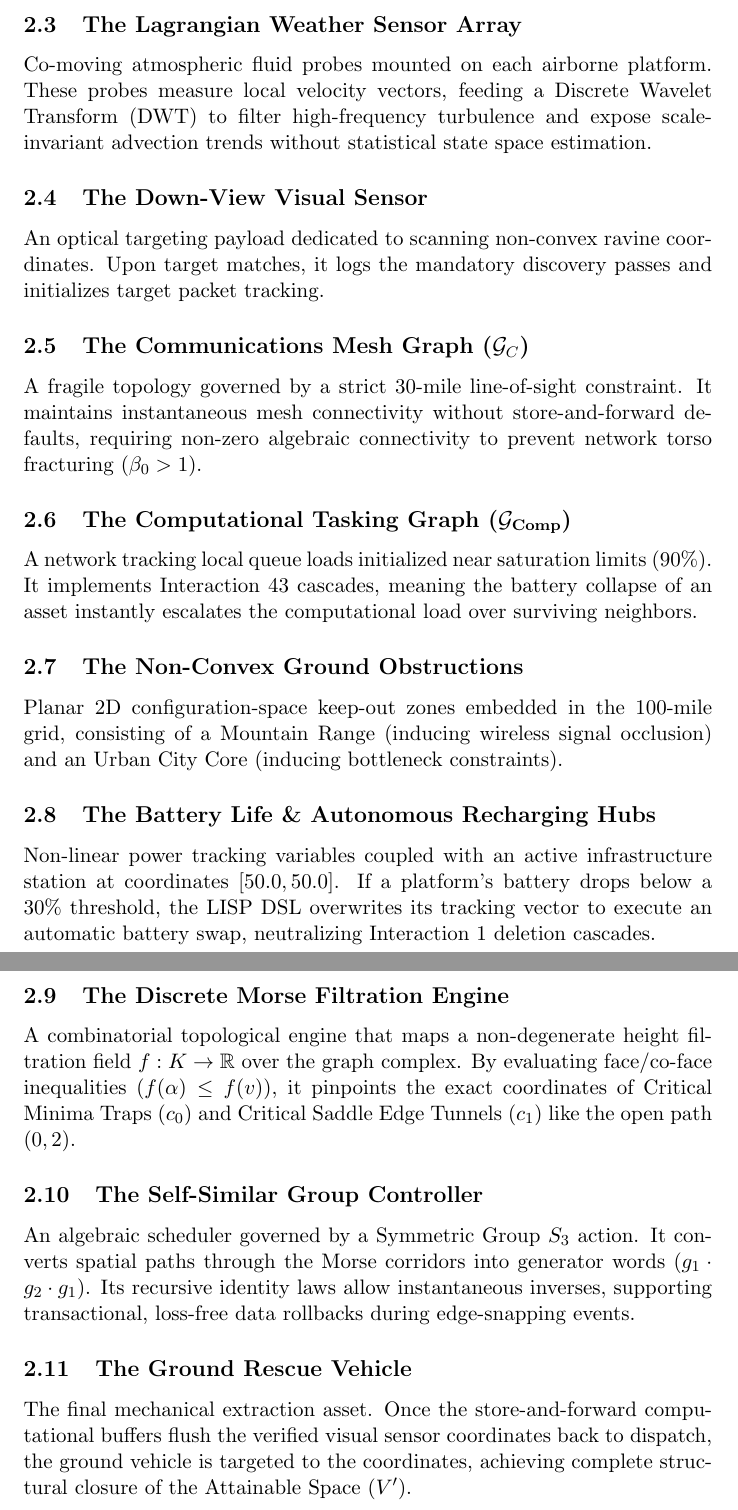
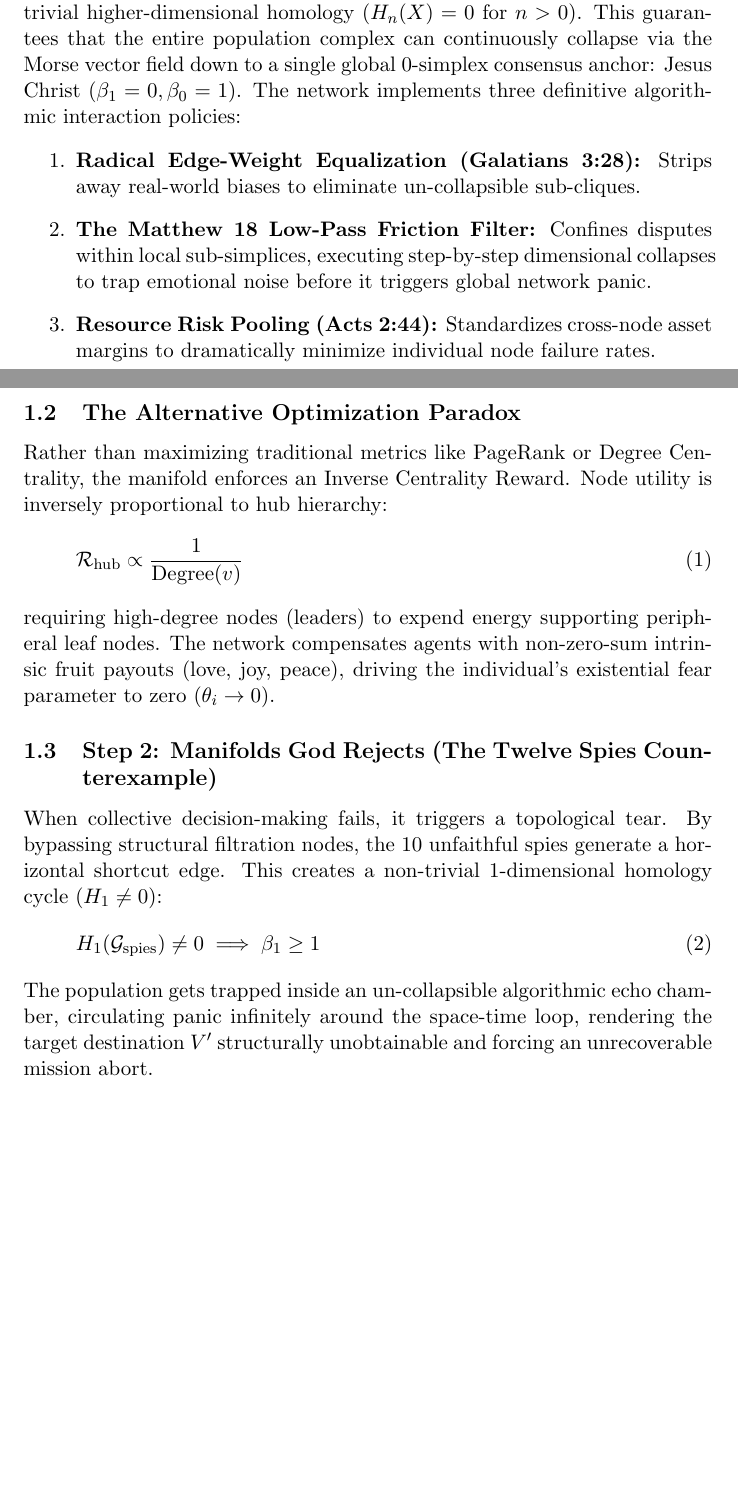
Before and after one commit to richardh1sherman-art/Neurosymbolic-Life-Goal-Cascade, a LaTeX document (systemspec.tex): two parts of pages 2 and 3 of 3 before the commit and two parts of pages 1 and 2 of 2 after it, joined at a grey line, cut at the place of the change, the shorter picture padded with empty space. Compiled offline with pdfLaTeX.

Commit message:
Docs: Update systemspec and coordinator with accurate Inverse Centrality rewards and fruit payouts for Layer 1

```diff
--- a/systemspec.tex
+++ b/systemspec.tex
@@ -17,36 +17,23 @@ We define the complete search-and-rescue architecture for a central Fire-Station
+The primitive Church complex represents a contractible social manifold with trivial higher-dimensional homology ($H_n(X) = 0$ for $n > 0$). This guarantees that the entire population complex can continuously collapse via the Morse vector field down to a single global 0-simplex consensus anchor: Jesus Christ ($\beta_1 = 0, \beta_0 = 1$).
+The network implements three definitive algorithmic interaction policies:
+\begin{enumerate}
+    \item \textbf{Radical Edge-Weight Equalization (Galatians 3:28):} Strips away real-world biases to eliminate un-collapsible sub-cliques.
+    \item \textbf{The Matthew 18 Low-Pass Friction Filter:} Confines disputes within local sub-simplices, executing step-by-step dimensional collapses to trap emotional noise before it triggers global network panic.
+    \item \textbf{Resource Risk Pooling (Acts 2:44):} Standardizes cross-node asset margins to dramatically minimize individual node failure rates.
+\end{enumerate}
 
-\subsection{The Fire-Station Dispatcher}
-The centralized apex root node that interfaces with the Master Functor Dispatcher (Tree \#0). It accepts high-level natural language problem descriptions, checks database axioms, and triggers fleet deployment vectors.
+\subsection{The Alternative Optimization Paradox}
+Rather than maximizing traditional metrics like PageRank or Degree Centrality, the manifold enforces an Inverse Centrality Reward. Node utility is inversely proportional to hub hierarchy:
+\begin{equation}
+\mathcal{R}_{\text{hub}} \propto \frac{1}{\text{Degree}(v)}
+\end{equation}
+requiring high-degree nodes (leaders) to expend energy supporting peripheral leaf nodes. The network compensates agents with non-zero-sum intrinsic fruit payouts (love, joy, peace), driving the individual's existential fear parameter to zero ($\theta_i \to 0$).
 
-\subsection{The 50 Mobile Drone Platforms (UAVs)}
-A distributed fleet of autonomous double-integrator kinematic plants. Each vehicle hosts a local instance of the LISP DSL compiler and a compact neuro-symbolic engine (utilizing an LLM coding agent) to fill programmatic policy stencils (holes) on-the-fly based on immediate feedback.
-
-\subsection{The Lagrangian Weather Sensor Array}
-Co-moving atmospheric fluid probes mounted on each airborne platform. These probes measure local velocity vectors, feeding a Discrete Wavelet Transform (DWT) to filter high-frequency turbulence and expose scale-invariant advection trends without statistical state space estimation.
-
-\subsection{The Down-View Visual Sensor}
-An optical targeting payload dedicated to scanning non-convex ravine coordinates. Upon target matches, it logs the mandatory discovery passes and initializes target packet tracking.
-
-\subsection{The Communications Mesh Graph ($\mathcal{G}_C$)}
-A fragile topology governed by a strict 30-mile line-of-sight constraint. It maintains instantaneous mesh connectivity without store-and-forward defaults, requiring non-zero algebraic connectivity to prevent network torso fracturing ($\beta_0 > 1$).
-
-\subsection{The Computational Tasking Graph ($\mathcal{G}_{\text{Comp}}$)}
-A network tracking local queue loads initialized near saturation limits ($90\%$). It implements Interaction 43 cascades, meaning the battery collapse of an asset instantly escalates the computational load over surviving neighbors.
-
-\subsection{The Non-Convex Ground Obstructions}
-Planar 2D configuration-space keep-out zones embedded in the 100-mile grid, consisting of a Mountain Range (inducing wireless signal occlusion) and an Urban City Core (inducing bottleneck constraints).
-
-% 🚨 FIXED: Escaped the ampersand character with a backslash to fix the syntax crash
-\subsection{The Battery Life \& Autonomous Recharging Hubs}
-Non-linear power tracking variables coupled with an active infrastructure station at coordinates $[50.0, 50.0]$. If a platform's battery drops below a $30\%$ threshold, the LISP DSL overwrites its tracking vector to execute an automatic battery swap, neutralizing Interaction 1 deletion cascades.
-
-\subsection{The Discrete Morse Filtration Engine}
-A combinatorial topological engine that maps a non-degenerate height filtration field $f: K \to \mathbb{R}$ over the graph complex. By evaluating face/co-face inequalities ($f(\alpha) \le f(v)$), it pinpoints the exact coordinates of Critical Minima Traps ($c_0$) and Critical Saddle Edge Tunnels ($c_1$) like the open path $(0,2)$.
-
-\subsection{The Self-Similar Group Controller}
-An algebraic scheduler governed by a Symmetric Group $S_3$ action. It converts spatial paths through the Morse corridors into generator words ($g_1 \cdot g_2 \cdot g_1$). Its recursive identity laws allow instantaneous inverses, supporting transactional, loss-free data rollbacks during edge-snapping events.
-
-\subsection{The Ground Rescue Vehicle}
-The final mechanical extraction asset. Once the store-and-forward computational buffers flush the verified visual sensor coordinates back to dispatch, the ground vehicle is targeted to the coordinates, achieving complete structural closure of the Attainable Space ($V'$).
+\subsection{Step 2: Manifolds God Rejects (The Twelve Spies Counterexample)}
+When collective decision-making fails, it triggers a topological tear. By bypassing structural filtration nodes, the 10 unfaithful spies generate a horizontal shortcut edge. This creates a non-trivial 1-dimensional homology cycle ($H_1 \neq 0$):
+\begin{equation}
+H_1(\mathcal{G}_{\text{spies}}) \neq 0 \implies \beta_1 \ge 1
+\end{equation}
+The population gets trapped inside an un-collapsible algorithmic echo chamber, circulating panic infinitely around the space-time loop, rendering the target destination $V'$ structurally unobtainable and forcing an unrecoverable mission abort.
 
 \end{document}
```
Also changed, not shown: systemspec.pdf, systemspec.tex (8 more changed lines), 2 other files.
